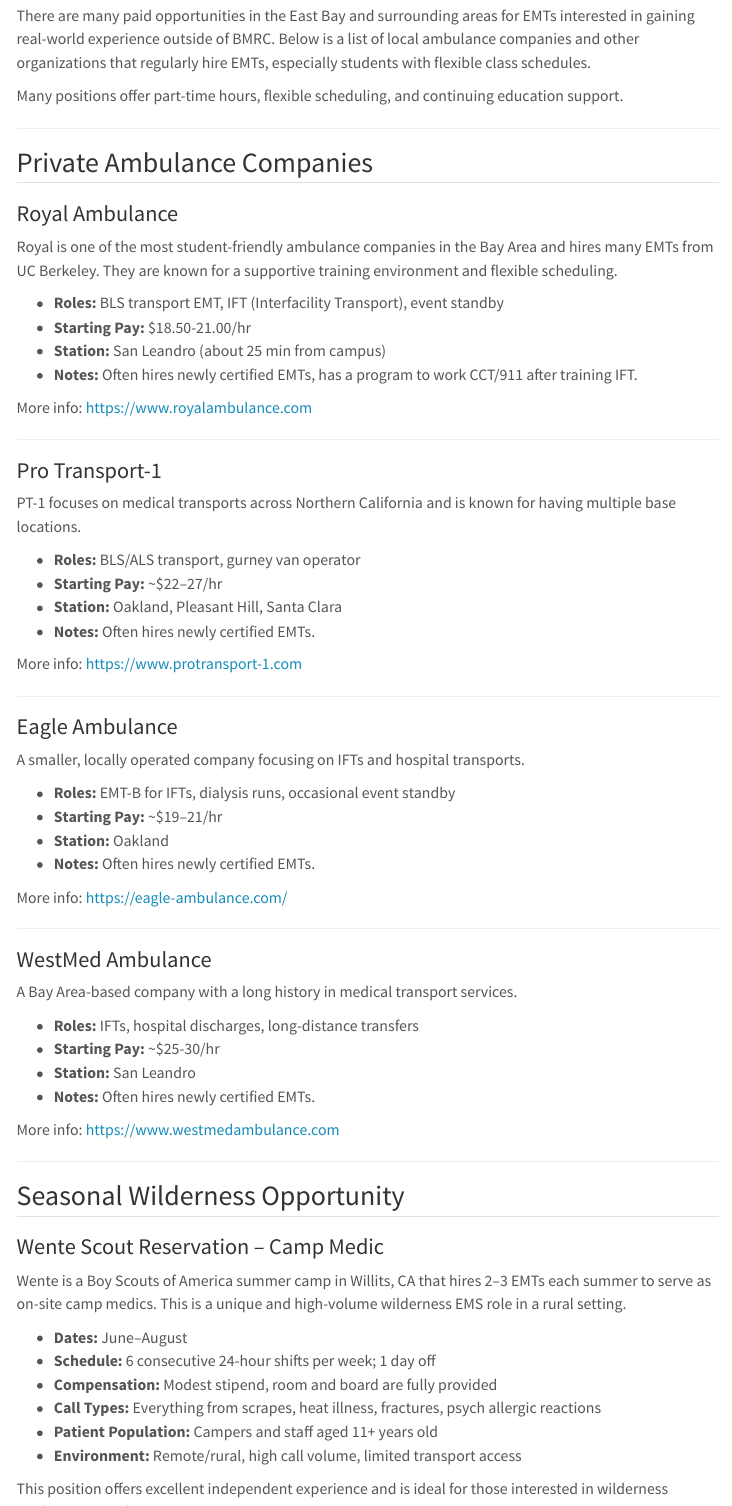
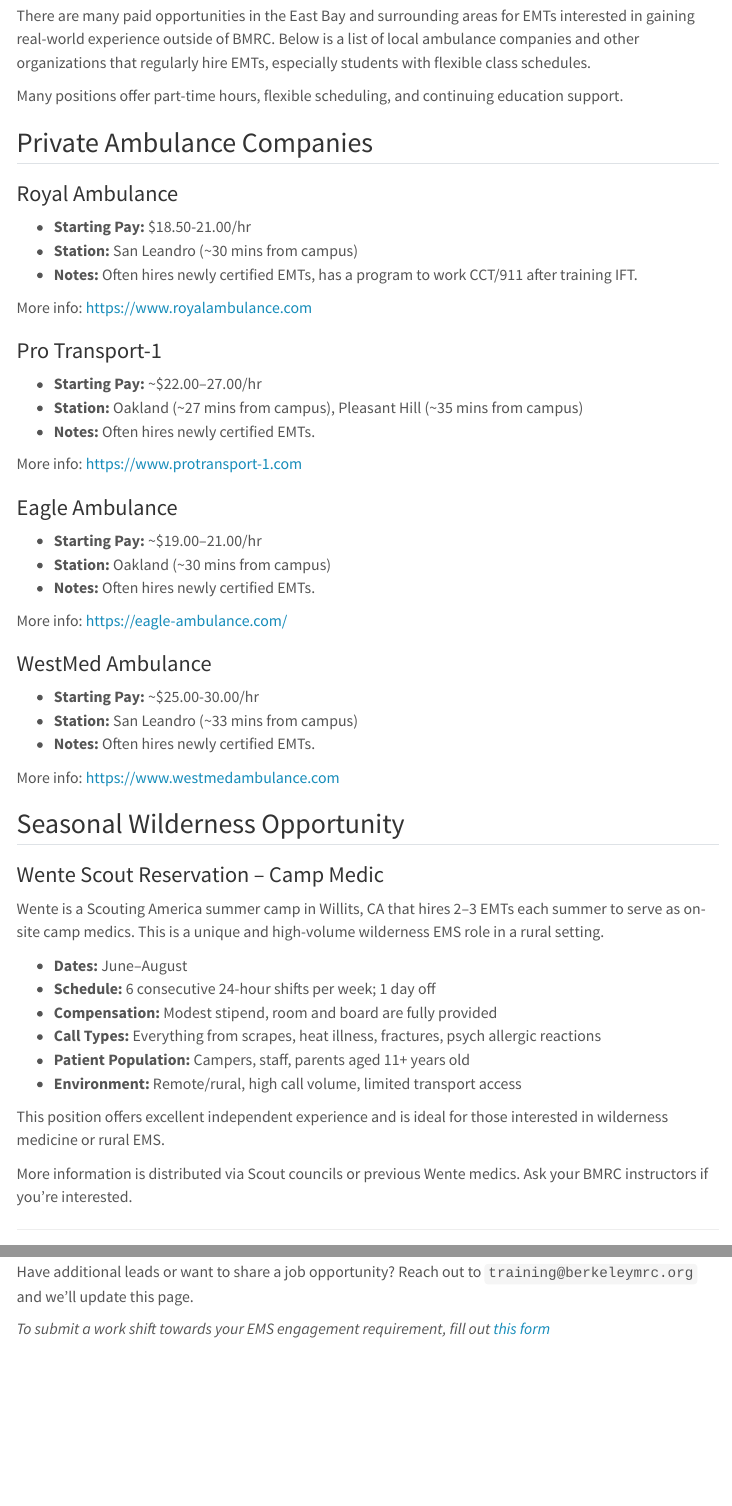
Before and after one commit to berkeleymrc/fall-2025, a Quarto document (work.qmd): the page in a window 1100 px wide, from 70 px down, and a second part further down, joined at a grey line. Rendered offline with R 4.5, knitr and Pandoc in place of Quarto, with nearby package versions; menus at the side of the page are left out.

Commit message:
changed work opportunities + readme

```diff
--- a/buttons.yml
+++ b/buttons.yml
@@ -2,5 +2,5 @@
   link: https://bcourses.berkeley.edu/courses/1541135
   color: "#003262"
 - button: Slack
-  link: berkeley-mrc.slack.com
+  link: https://berkeley-mrc.slack.com
   color: "#4A154B"
--- a/schedule.yml
+++ b/schedule.yml
@@ -113,7 +113,7 @@
     - date: "Oct 14"
       items:
         - type: "Lecture A"
-          name: "Special Training Event (Mon)"
+          name: "EKG Basics (Mon)"
           auxil:
             id: "Slides"
           auxil2:
@@ -121,7 +121,7 @@
     - date: "Oct 15"
       items:
         - type: "Lecture B"
-          name: "Special Training Event (Tues)"
+          name: "EKG Basics (Tues)"
           auxil:
             id: "Slides"
           auxil2:
--- a/work.qmd
+++ b/work.qmd
@@ -6,78 +6,61 @@
 
 Many positions offer part-time hours, flexible scheduling, and continuing education support.
 
----
 
 ## Private Ambulance Companies
 
 ### Royal Ambulance
 
-Royal is one of the most student-friendly ambulance companies in the Bay Area and hires many EMTs from UC Berkeley. They are known for a supportive training environment and flexible scheduling.
-
-- **Roles:** BLS transport EMT, IFT (Interfacility Transport), event standby
 - **Starting Pay:** $18.50-21.00/hr
-- **Station:** San Leandro (about 25 min from campus)
+- **Station:** San Leandro (~30 mins from campus)
 - **Notes:** Often hires newly certified EMTs, has a program to work CCT/911 after training IFT.
 
 More info: [https://www.royalambulance.com](https://www.royalambulance.com/career)
 
----
 
 ### Pro Transport-1
 
-PT-1 focuses on medical transports across Northern California and is known for having multiple base locations.
-
-- **Roles:** BLS/ALS transport, gurney van operator
-- **Starting Pay:** ~$22–27/hr
-- **Station:** Oakland, Pleasant Hill, Santa Clara
+- **Starting Pay:** ~$22.00–27.00/hr
+- **Station:** Oakland (~27 mins from campus), Pleasant Hill (~35 mins from campus)
 - **Notes:** Often hires newly certified EMTs.
 
 More info: [https://www.protransport-1.com](https://www.protransport-1.com)
 
----
 
 ### Eagle Ambulance
 
-A smaller, locally operated company focusing on IFTs and hospital transports.
-
-- **Roles:** EMT-B for IFTs, dialysis runs, occasional event standby
-- **Starting Pay:** ~$19–21/hr
-- **Station:** Oakland
+- **Starting Pay:** ~$19.00–21.00/hr
+- **Station:** Oakland (~30 mins from campus)
 - **Notes:** Often hires newly certified EMTs.
 
 More info: [https://eagle-ambulance.com/](https://eagle-ambulance.com/)
 
----
 
 ### WestMed Ambulance
 
-A Bay Area-based company with a long history in medical transport services.
-
-- **Roles:** IFTs, hospital discharges, long-distance transfers
-- **Starting Pay:** ~$25-30/hr
-- **Station:** San Leandro
+- **Starting Pay:** ~$25.00-30.00/hr
+- **Station:** San Leandro (~33 mins from campus)
 - **Notes:** Often hires newly certified EMTs.
 
 More info: [https://www.westmedambulance.com](https://www.westmedambulance.com)
 
----
 
 ## Seasonal Wilderness Opportunity
 
 ### Wente Scout Reservation – Camp Medic
 
-Wente is a Boy Scouts of America summer camp in Willits, CA that hires 2–3 EMTs each summer to serve as on-site camp medics. This is a unique and high-volume wilderness EMS role in a rural setting.
+Wente is a Scouting America summer camp in Willits, CA that hires 2–3 EMTs each summer to serve as on-site camp medics. This is a unique and high-volume wilderness EMS role in a rural setting.
 
 - **Dates:** June–August
 - **Schedule:** 6 consecutive 24-hour shifts per week; 1 day off
 - **Compensation:** Modest stipend, room and board are fully provided
 - **Call Types:** Everything from scrapes, heat illness, fractures, psych allergic reactions
-- **Patient Population:** Campers and staff aged 11+ years old
+- **Patient Population:** Campers, staff, parents aged 11+ years old
 - **Environment:** Remote/rural, high call volume, limited transport access
 
 This position offers excellent independent experience and is ideal for those interested in wilderness medicine or rural EMS.
 
-More info typically distributed via Scout councils or previous Wente medics. Ask your BMRC instructors or Slack community if you're interested.
+More information is distributed via Scout councils or previous Wente medics. Ask your BMRC instructors if you're interested.
 
 ---
 
```
Also changed, not shown: pcrs.qmd (+1 -1 lines), README.md.
